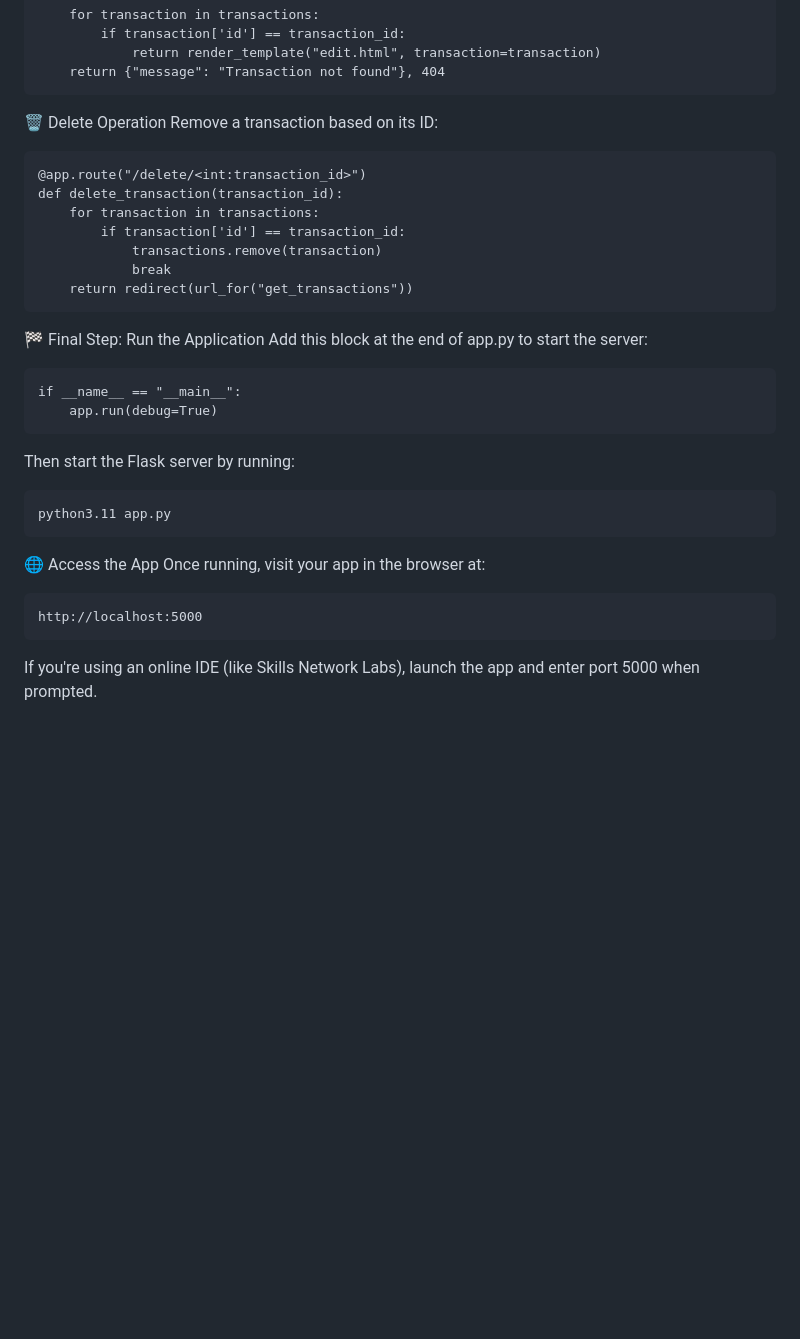
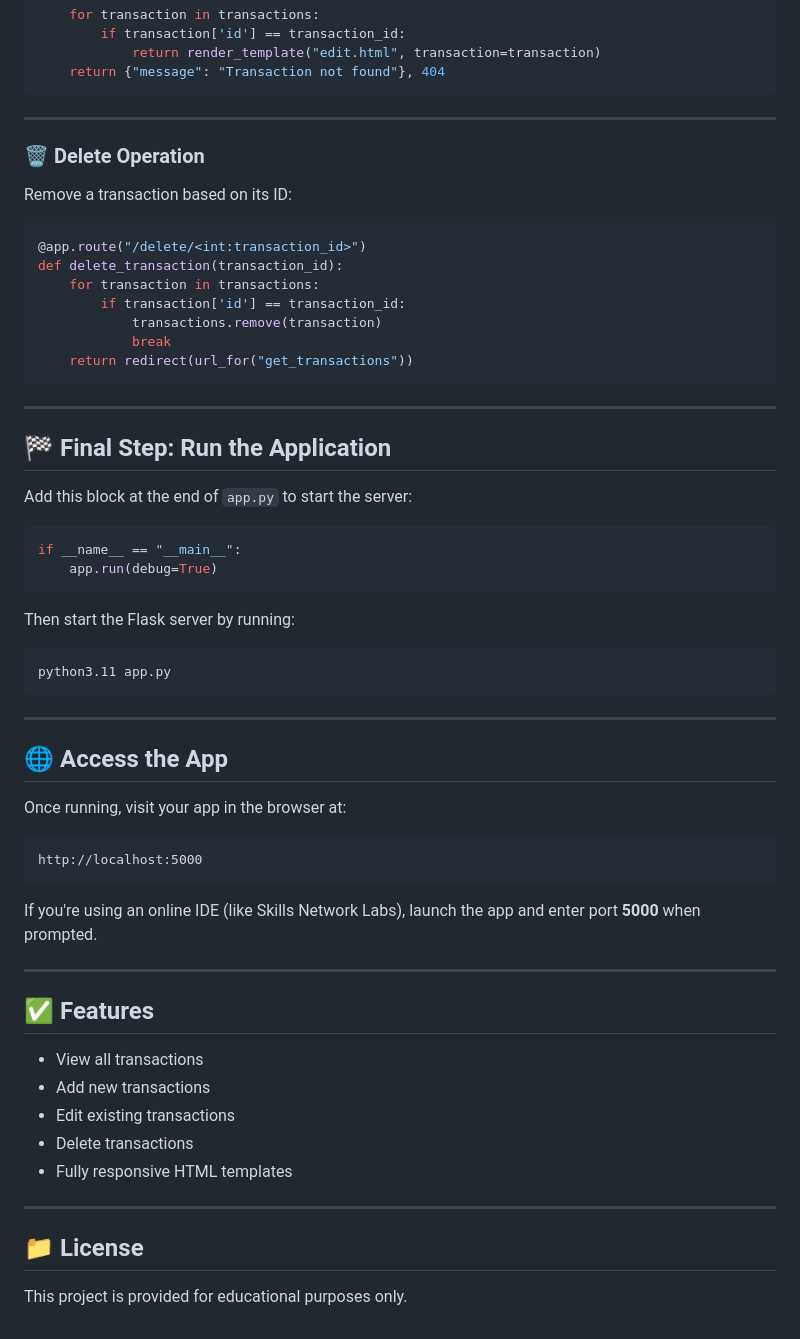
Before and after one commit to AP19110010485/CRUD-Application-Design-using-Additional-Features-in-Flask-Transaction-Records-, a Markdown page: README.md, the part around the change printed below. GitHub-like rendering; blank space fills up the shorter version.

Commit message:
step by step guide README.md

````diff
--- a/README.md
+++ b/README.md
@@ -82,10 +109,14 @@ def edit_transaction(transaction_id):
             return render_template("edit.html", transaction=transaction)
     return {"message": "Transaction not found"}, 404
 ```
-🗑️ Delete Operation
+
+---
+
+### 🗑️ Delete Operation
+
 Remove a transaction based on its ID:
 
-```
+```python
 @app.route("/delete/<int:transaction_id>")
 def delete_transaction(transaction_id):
     for transaction in transactions:
@@ -94,22 +125,48 @@ def delete_transaction(transaction_id):
             break
     return redirect(url_for("get_transactions"))
 ```
-🏁 Final Step: Run the Application
-Add this block at the end of app.py to start the server:
 
-```
+---
+
+## 🏁 Final Step: Run the Application
+
+Add this block at the end of `app.py` to start the server:
+
+```python
 if __name__ == "__main__":
     app.run(debug=True)
 ```
+
 Then start the Flask server by running:
 
-```
+```bash
 python3.11 app.py
 ```
-🌐 Access the App
+
+---
+
+## 🌐 Access the App
+
 Once running, visit your app in the browser at:
 
 ```
 http://localhost:5000
 ```
-If you're using an online IDE (like Skills Network Labs), launch the app and enter port 5000 when prompted.
+
+If you're using an online IDE (like Skills Network Labs), launch the app and enter port **5000** when prompted.
+
+---
+
+## ✅ Features
+
+- View all transactions
+- Add new transactions
+- Edit existing transactions
+- Delete transactions
+- Fully responsive HTML templates
+
+---
+
+## 📁 License
+
+This project is provided for educational purposes only.
````
Also changed, not shown: other parts of README.md (+45 -18 lines).
